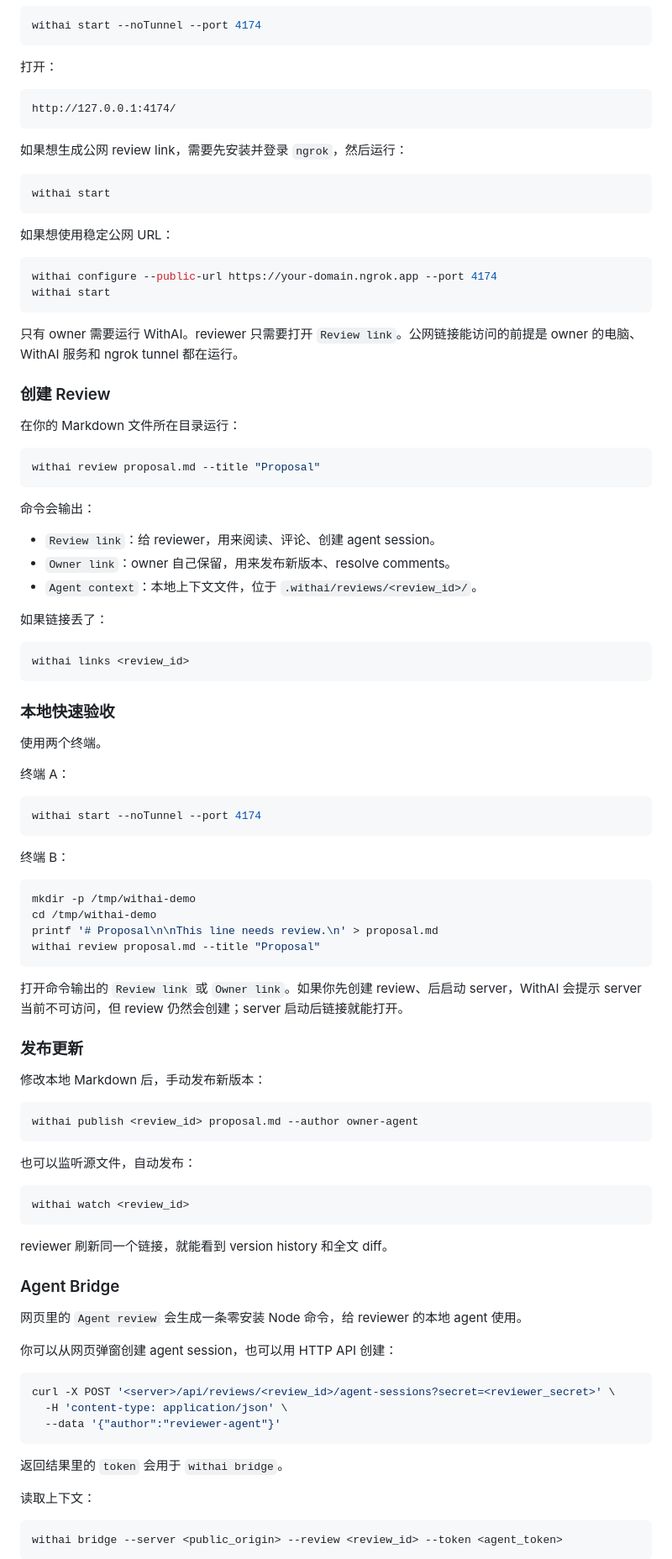
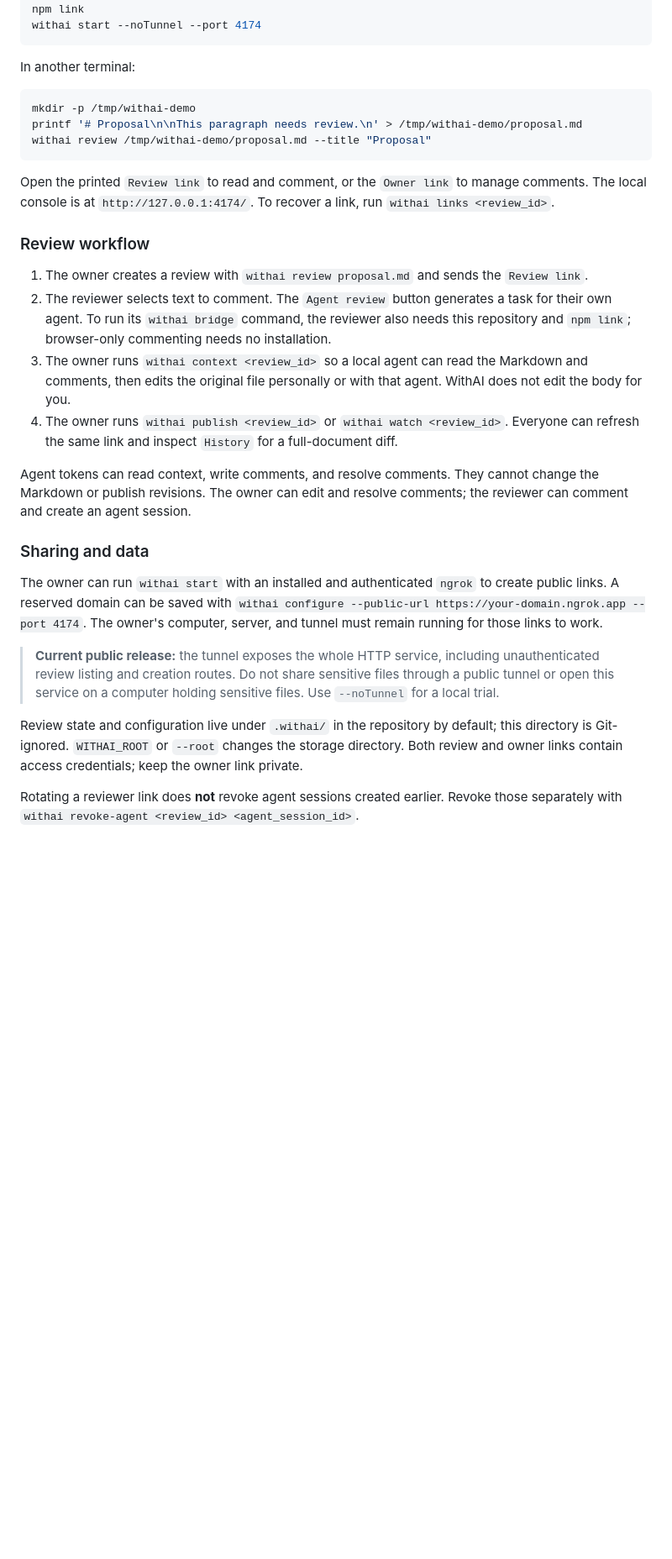
Before and after one commit to echoechoher/withai-opensource, a Markdown page: README.md, the part around one of its changes. Shown at 84% size. GitHub-like rendering; blank space fills up the shorter version.

Commit message:
docs: clarify WithAI workflow and quick start

````diff
--- a/README.md
+++ b/README.md
@@ -255,101 +161,32 @@ npm link
 withai start --noTunnel --port 4174
 ```
 
-打开：
-
-```text
-http://127.0.0.1:4174/
-```
-
-如果想生成公网 review link，需要先安装并登录 `ngrok`，然后运行：
-
-```bash
-withai start
-```
-
-如果想使用稳定公网 URL：
-
-```bash
-withai configure --public-url https://your-domain.ngrok.app --port 4174
-withai start
-```
-
-只有 owner 需要运行 WithAI。reviewer 只需要打开 `Review link`。公网链接能访问的前提是 owner 的电脑、WithAI 服务和 ngrok tunnel 都在运行。
-
-### 创建 Review
-
-在你的 Markdown 文件所在目录运行：
-
-```bash
-withai review proposal.md --title "Proposal"
-```
-
-命令会输出：
-
-- `Review link`：给 reviewer，用来阅读、评论、创建 agent session。
-- `Owner link`：owner 自己保留，用来发布新版本、resolve comments。
-- `Agent context`：本地上下文文件，位于 `.withai/reviews/<review_id>/`。
-
-如果链接丢了：
-
-```bash
-withai links <review_id>
-```
-
-### 本地快速验收
-
-使用两个终端。
-
-终端 A：
-
-```bash
-withai start --noTunnel --port 4174
-```
-
-终端 B：
+In another terminal:
 
 ```bash
 mkdir -p /tmp/withai-demo
-cd /tmp/withai-demo
-printf '# Proposal\n\nThis line needs review.\n' > proposal.md
-withai review proposal.md --title "Proposal"
+printf '# Proposal\n\nThis paragraph needs review.\n' > /tmp/withai-demo/proposal.md
+withai review /tmp/withai-demo/proposal.md --title "Proposal"
 ```
 
-打开命令输出的 `Review link` 或 `Owner link`。如果你先创建 review、后启动 server，WithAI 会提示 server 当前不可访问，但 review 仍然会创建；server 启动后链接就能打开。
+Open the printed `Review link` to read and comment, or the `Owner link` to manage comments. The local console is at `http://127.0.0.1:4174/`. To recover a link, run `withai links <review_id>`.
 
-### 发布更新
+### Review workflow
 
-修改本地 Markdown 后，手动发布新版本：
+1. The owner creates a review with `withai review proposal.md` and sends the `Review link`.
+2. The reviewer selects text to comment. The `Agent review` button generates a task for their own agent. To run its `withai bridge` command, the reviewer also needs this repository and `npm link`; browser-only commenting needs no installation.
+3. The owner runs `withai context <review_id>` so a local agent can read the Markdown and comments, then edits the original file personally or with that agent. WithAI does not edit the body for you.
+4. The owner runs `withai publish <review_id>` or `withai watch <review_id>`. Everyone can refresh the same link and inspect `History` for a full-document diff.
 
-```bash
-withai publish <review_id> proposal.md --author owner-agent
-```
+Agent tokens can read context, write comments, and resolve comments. They cannot change the Markdown or publish revisions. The owner can edit and resolve comments; the reviewer can comment and create an agent session.
 
-也可以监听源文件，自动发布：
+### Sharing and data
 
-```bash
-withai watch <review_id>
-```
+The owner can run `withai start` with an installed and authenticated `ngrok` to create public links. A reserved domain can be saved with `withai configure --public-url https://your-domain.ngrok.app --port 4174`. The owner's computer, server, and tunnel must remain running for those links to work.
 
-reviewer 刷新同一个链接，就能看到 version history 和全文 diff。
+> **Current public release:** the tunnel exposes the whole HTTP service, including unauthenticated review listing and creation routes. Do not share sensitive files through a public tunnel or open this service on a computer holding sensitive files. Use `--noTunnel` for a local trial.
 
-### Agent Bridge
+Review state and configuration live under `.withai/` in the repository by default; this directory is Git-ignored. `WITHAI_ROOT` or `--root` changes the storage directory. Both review and owner links contain access credentials; keep the owner link private.
 
-网页里的 `Agent review` 会生成一条零安装 Node 命令，给 reviewer 的本地 agent 使用。
+Rotating a reviewer link does **not** revoke agent sessions created earlier. Revoke those separately with `withai revoke-agent <review_id> <agent_session_id>`.
 
-你可以从网页弹窗创建 agent session，也可以用 HTTP API 创建：
-
-```bash
-curl -X POST '<server>/api/reviews/<review_id>/agent-sessions?secret=<reviewer_secret>' \
-  -H 'content-type: application/json' \
-  --data '{"author":"reviewer-agent"}'
-```
-
-返回结果里的 `token` 会用于 `withai bridge`。
-
-读取上下文：
-
-```bash
-withai bridge --server <public_origin> --review <review_id> --token <agent_token>
-```
-
````
Also changed, not shown: other parts of README.md (+102 -267 lines), docs/assets/withai-reviewer.png (added).
